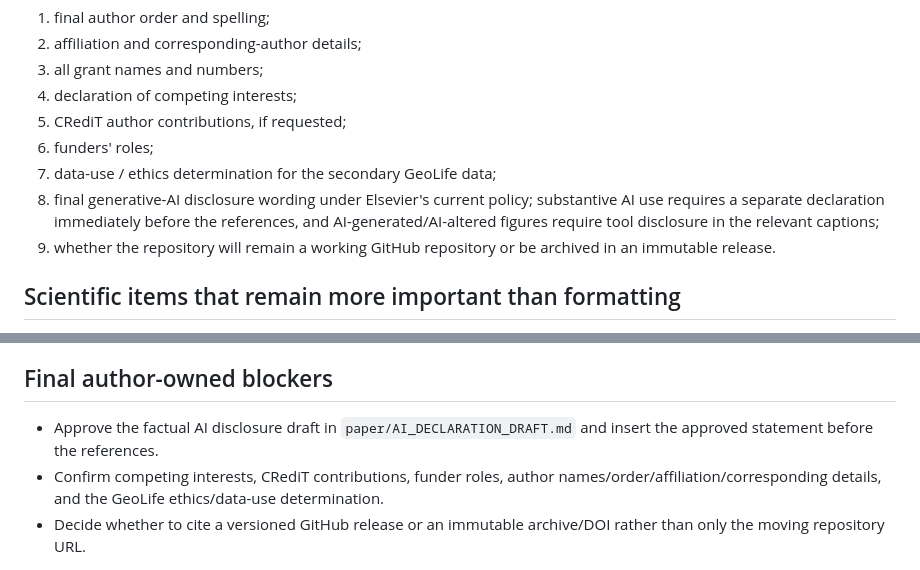
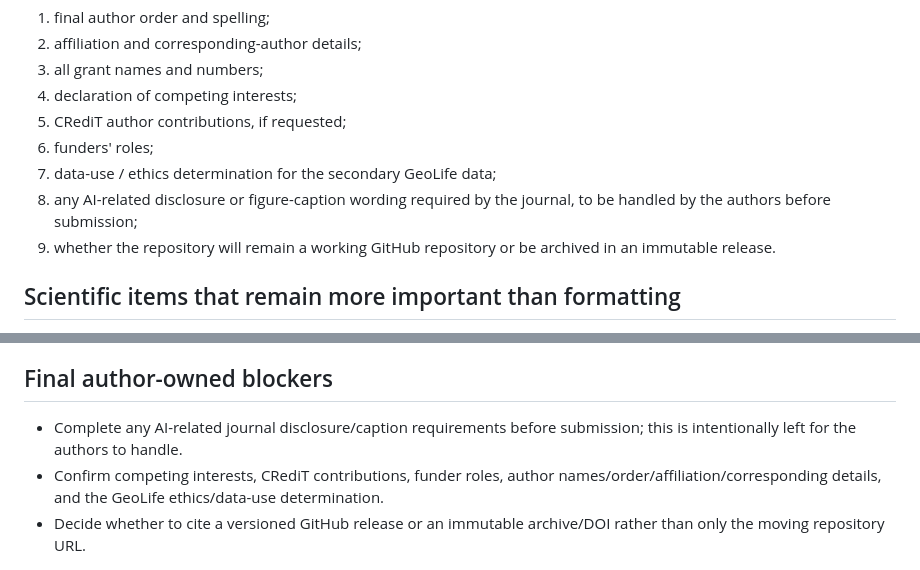
Before and after one commit to js110/Bpaper, a Markdown page: paper/PMC_SUBMISSION_CHECKLIST.md, 2 parts joined by grey strips. Rendered like a GitHub page.

Commit message:
Leave AI disclosure handling to authors

```diff
--- a/paper/PMC_SUBMISSION_CHECKLIST.md
+++ b/paper/PMC_SUBMISSION_CHECKLIST.md
@@ -22,7 +22,7 @@ Do not invent any of the following. The responsible authors must confirm them:
 5. CRediT author contributions, if requested;
 6. funders' roles;
 7. data-use / ethics determination for the secondary GeoLife data;
-8. final generative-AI disclosure wording under Elsevier's current policy; substantive AI use requires a separate declaration immediately before the references, and AI-generated/AI-altered figures require tool disclosure in the relevant captions;
+8. any AI-related disclosure or figure-caption wording required by the journal, to be handled by the authors before submission;
 9. whether the repository will remain a working GitHub repository or be archived in an immutable release.
 
 ## Scientific items that remain more important than formatting
@@ -43,6 +43,6 @@ Scientific issues above are now either implemented or explicitly bounded in the
 
 ## Final author-owned blockers
 
-- Approve the factual AI disclosure draft in `paper/AI_DECLARATION_DRAFT.md` and insert the approved statement before the references.
+- Complete any AI-related journal disclosure/caption requirements before submission; this is intentionally left for the authors to handle.
 - Confirm competing interests, CRediT contributions, funder roles, author names/order/affiliation/corresponding details, and the GeoLife ethics/data-use determination.
 - Decide whether to cite a versioned GitHub release or an immutable archive/DOI rather than only the moving repository URL.
```
